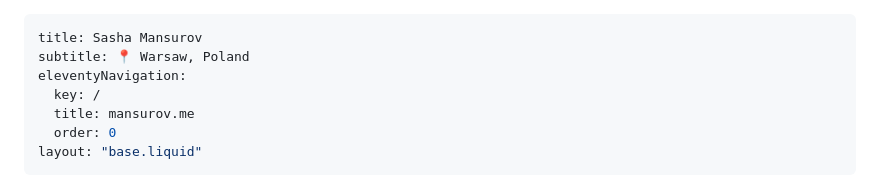
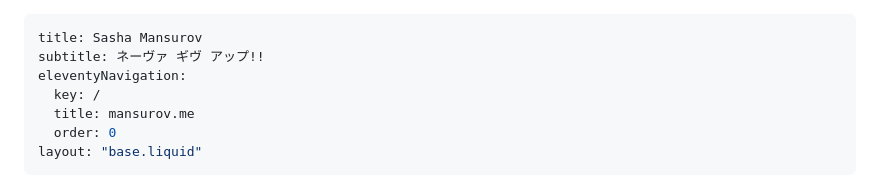
Before and after one commit to mnsrv/mansurov.me, a Markdown page: src/index.md, the part around the change. Drawn GitHub-style.

Commit message:
ネーヴァ ギヴ アップ!!

```diff
--- a/src/index.md
+++ b/src/index.md
@@ -1,6 +1,6 @@
 ---
 title: Sasha Mansurov
-subtitle: 📍 Warsaw, Poland
+subtitle: ネーヴァ ギヴ アップ!!
 eleventyNavigation:
   key: /
   title: mansurov.me
```
